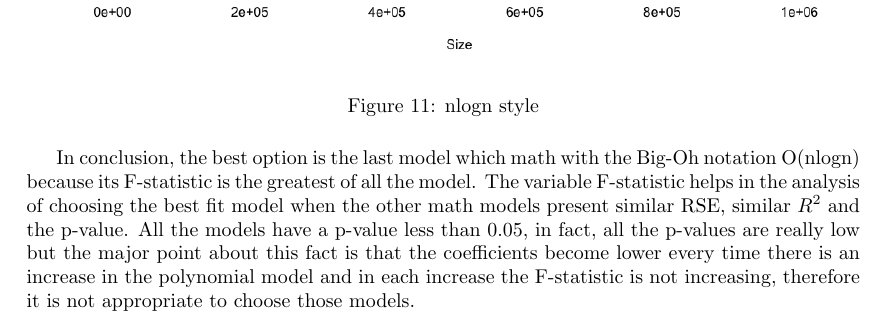
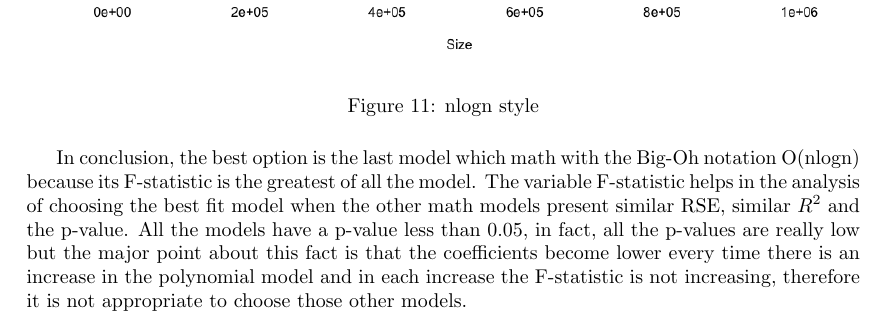
Before and after one commit to axeljeremy7/Knapsack-Algorithm, a LaTeX document (Fractional.tex): part of page 13 of 13, cut so that both start at the same text. Compiled offline with pdfLaTeX.

Commit message:
.tex file to read

```diff
--- a/Fractional.tex
+++ b/Fractional.tex
@@ -222,7 +222,7 @@ $$ F-statistic: 3.167e+04$$
 
 In conclusion, the best option is the last model which math with the Big-Oh notation O(nlogn) because its F-statistic is the greatest of all the model. The variable F-statistic helps in the analysis of choosing the best fit model
 when the other math models present similar RSE, similar $R^{2}$ and the p-value. All the models have a p-value less than 0.05, in fact, all the p-values are really low but the major point about this fact is that the coefficients
-become lower every time there is an increase in the polynomial model and in each increase the F-statistic is not increasing, therefore it is not appropriate to choose those models.
+become lower every time there is an increase in the polynomial model and in each increase the F-statistic is not increasing, therefore it is not appropriate to choose those other models.
 
 
 \end{document}
```
